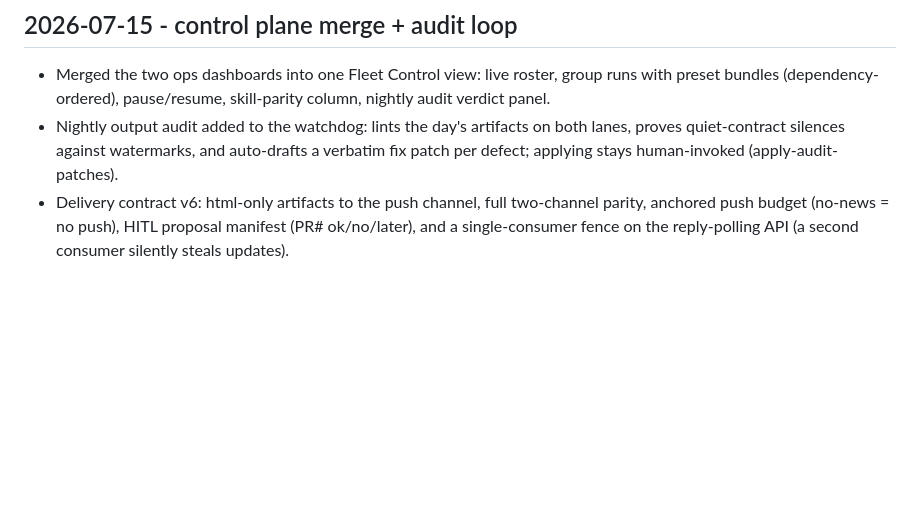
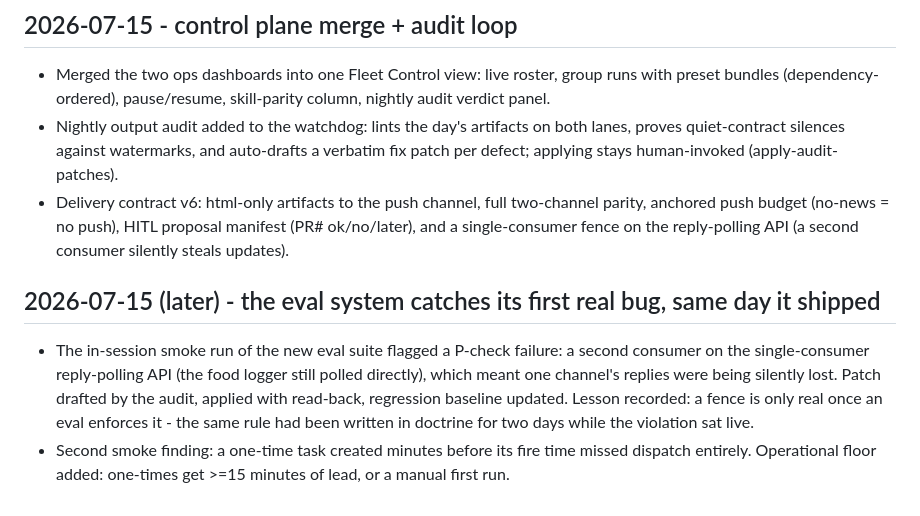
Before and after one commit to gkmr/ganesh-os, a Markdown page: CHANGELOG.md, the part around the change. Drawn GitHub-style; blank space fills up the shorter version.

Commit message:
docs: eval suite catches a live fence violation on day one - silent-loss failure mode, draft-then-apply loop exercised end to end

```diff
--- a/CHANGELOG.md
+++ b/CHANGELOG.md
@@ -56,3 +56,12 @@ BLUF: the dated record of how the system evolved, newest first. Entries are reco
 - Delivery contract v6: html-only artifacts to the push channel, full two-channel parity,
   anchored push budget (no-news = no push), HITL proposal manifest (PR# ok/no/later), and a
   single-consumer fence on the reply-polling API (a second consumer silently steals updates).
+
+## 2026-07-15 (later) - the eval system catches its first real bug, same day it shipped
+- The in-session smoke run of the new eval suite flagged a P-check failure: a second consumer on
+  the single-consumer reply-polling API (the food logger still polled directly), which meant one
+  channel's replies were being silently lost. Patch drafted by the audit, applied with read-back,
+  regression baseline updated. Lesson recorded: a fence is only real once an eval enforces it -
+  the same rule had been written in doctrine for two days while the violation sat live.
+- Second smoke finding: a one-time task created minutes before its fire time missed dispatch
+  entirely. Operational floor added: one-times get >=15 minutes of lead, or a manual first run.
```
